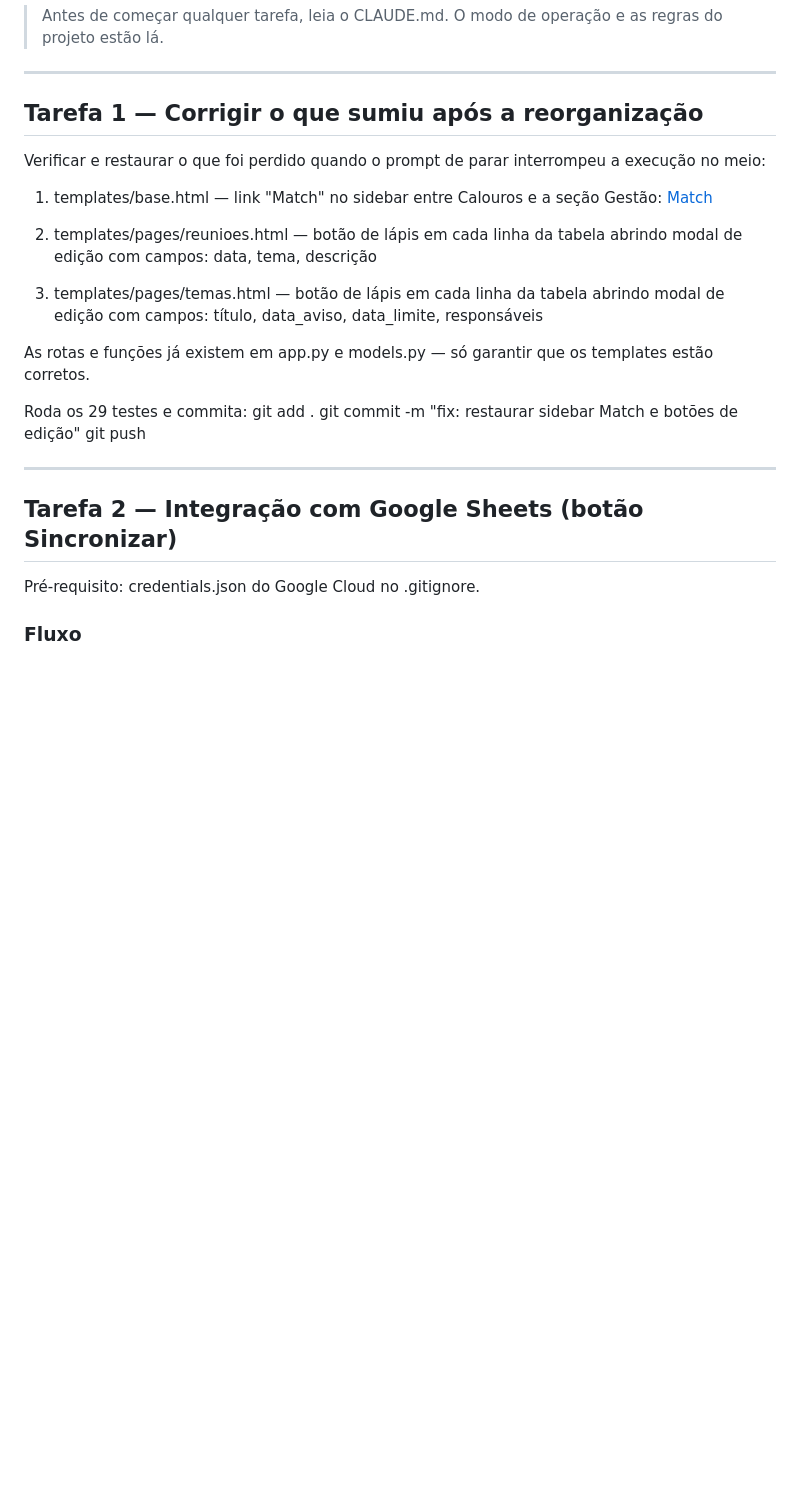
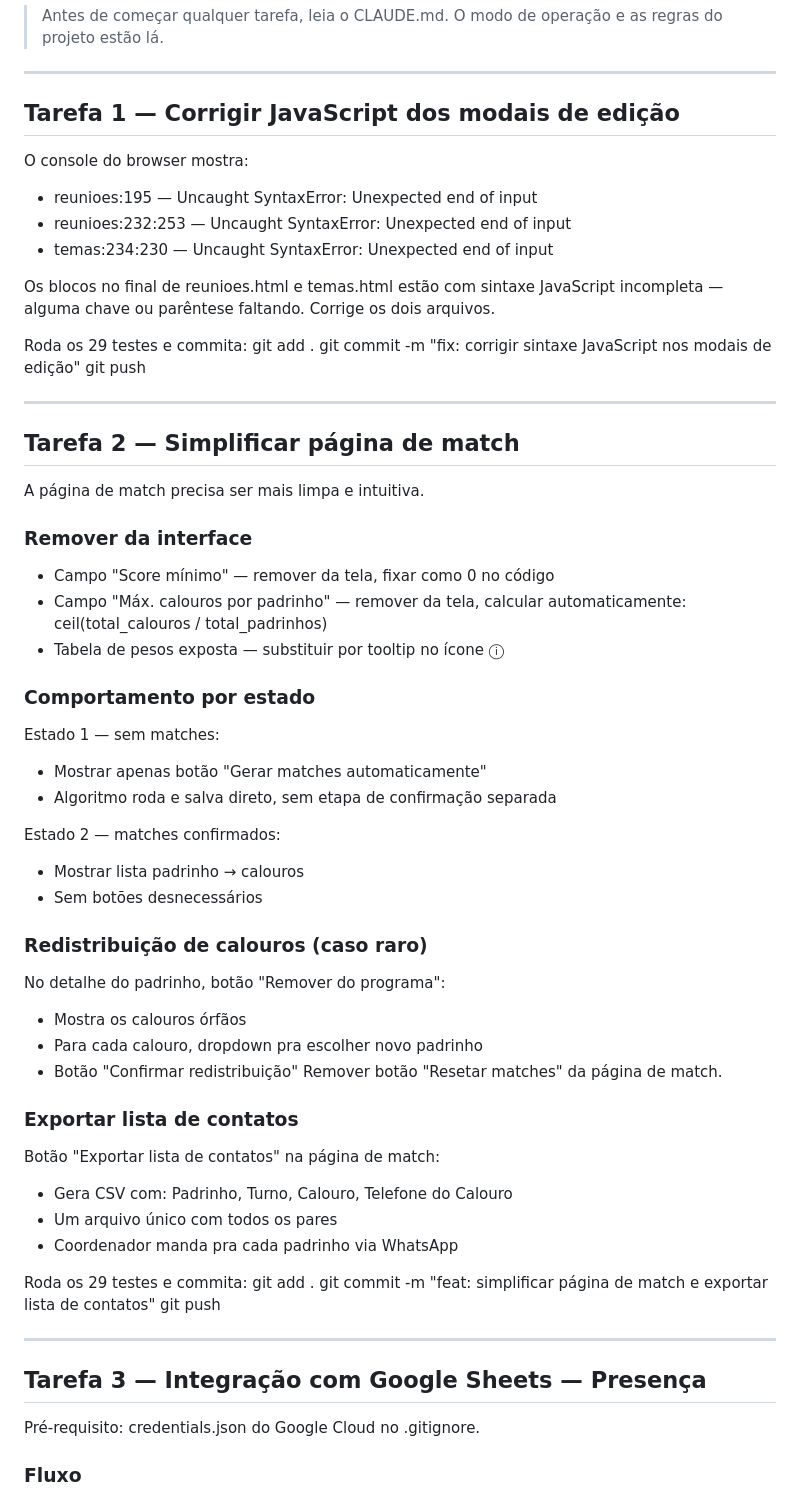
Before and after one commit to christiano-gonara/padrinho-track, a Markdown page: docs/tarefas.md, the part around one of its changes. Drawn GitHub-style; blank space fills up the shorter version.

Commit message:
fix: corrigir sintaxe JavaScript nos modais de edição
Atualiza docs/tarefas.md com lista de tarefas revisada (Tarefas 2-9).

Co-Authored-By: Claude Sonnet 4.6 <noreply@anthropic.com>

```diff
--- a/docs/tarefas.md
+++ b/docs/tarefas.md
@@ -5,37 +5,65 @@
 
 ---
 
-## Tarefa 1 — Corrigir o que sumiu após a reorganização
+## Tarefa 1 — Corrigir JavaScript dos modais de edição
 
-Verificar e restaurar o que foi perdido quando o prompt de parar
-interrompeu a execução no meio:
+O console do browser mostra:
+- reunioes:195 — Uncaught SyntaxError: Unexpected end of input
+- reunioes:232:253 — Uncaught SyntaxError: Unexpected end of input
+- temas:234:230 — Uncaught SyntaxError: Unexpected end of input
 
-1. templates/base.html — link "Match" no sidebar entre Calouros
-   e a seção Gestão:
-   <a href="/match" class="pt-nav-item">
-     <i class="ri-link-m"></i>
-     <span>Match</span>
-   </a>
-
-2. templates/pages/reunioes.html — botão de lápis em cada linha
-   da tabela abrindo modal de edição com campos:
-   data, tema, descrição
-
-3. templates/pages/temas.html — botão de lápis em cada linha
-   da tabela abrindo modal de edição com campos:
-   título, data_aviso, data_limite, responsáveis
-
-As rotas e funções já existem em app.py e models.py —
-só garantir que os templates estão corretos.
+Os blocos <script> no final de reunioes.html e temas.html
+estão com sintaxe JavaScript incompleta — alguma chave ou
+parêntese faltando. Corrige os dois arquivos.
 
 Roda os 29 testes e commita:
 git add .
-git commit -m "fix: restaurar sidebar Match e botões de edição"
+git commit -m "fix: corrigir sintaxe JavaScript nos modais de edição"
 git push
 
 ---
 
-## Tarefa 2 — Integração com Google Sheets (botão Sincronizar)
+## Tarefa 2 — Simplificar página de match
+
+A página de match precisa ser mais limpa e intuitiva.
+
+### Remover da interface
+- Campo "Score mínimo" — remover da tela, fixar como 0 no código
+- Campo "Máx. calouros por padrinho" — remover da tela, calcular
+  automaticamente: ceil(total_calouros / total_padrinhos)
+- Tabela de pesos exposta — substituir por tooltip no ícone ⓘ
+
+### Comportamento por estado
+
+Estado 1 — sem matches:
+- Mostrar apenas botão "Gerar matches automaticamente"
+- Algoritmo roda e salva direto, sem etapa de confirmação separada
+
+Estado 2 — matches confirmados:
+- Mostrar lista padrinho → calouros
+- Sem botões desnecessários
+
+### Redistribuição de calouros (caso raro)
+No detalhe do padrinho, botão "Remover do programa":
+- Mostra os calouros órfãos
+- Para cada calouro, dropdown pra escolher novo padrinho
+- Botão "Confirmar redistribuição"
+Remover botão "Resetar matches" da página de match.
+
+### Exportar lista de contatos
+Botão "Exportar lista de contatos" na página de match:
+- Gera CSV com: Padrinho, Turno, Calouro, Telefone do Calouro
+- Um arquivo único com todos os pares
+- Coordenador manda pra cada padrinho via WhatsApp
+
+Roda os 29 testes e commita:
+git add .
+git commit -m "feat: simplificar página de match e exportar lista de contatos"
+git push
+
+---
+
+## Tarefa 3 — Integração com Google Sheets — Presença
 
 Pré-requisito: credentials.json do Google Cloud no .gitignore.
 
```
Also changed, not shown: other parts of docs/tarefas.md (+152 -7 lines).
